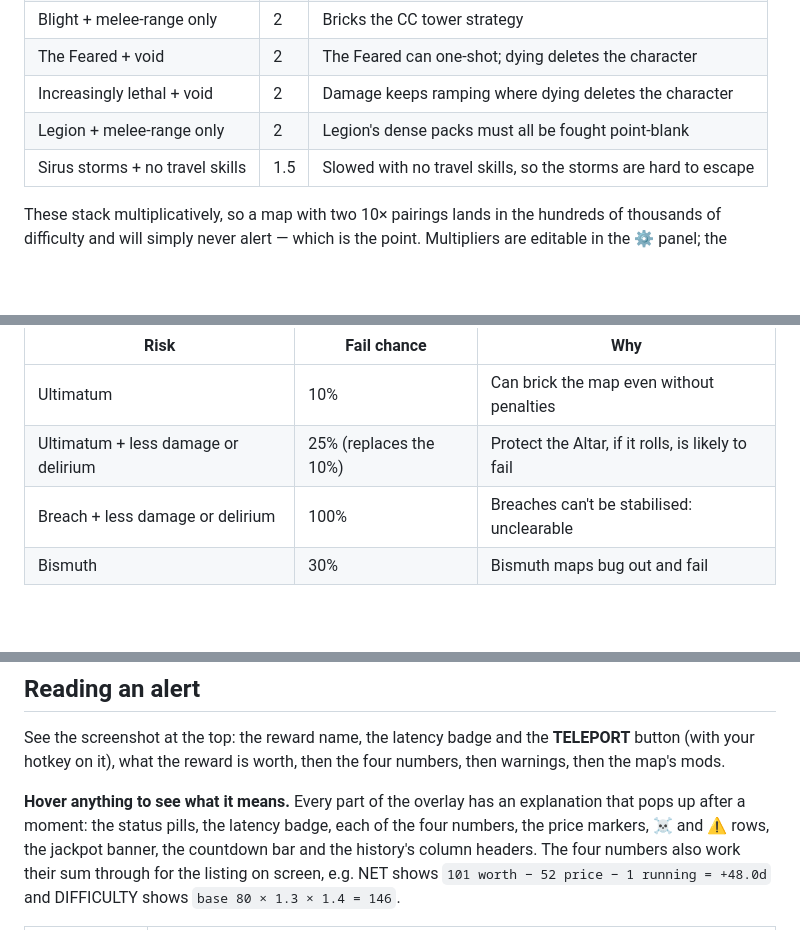
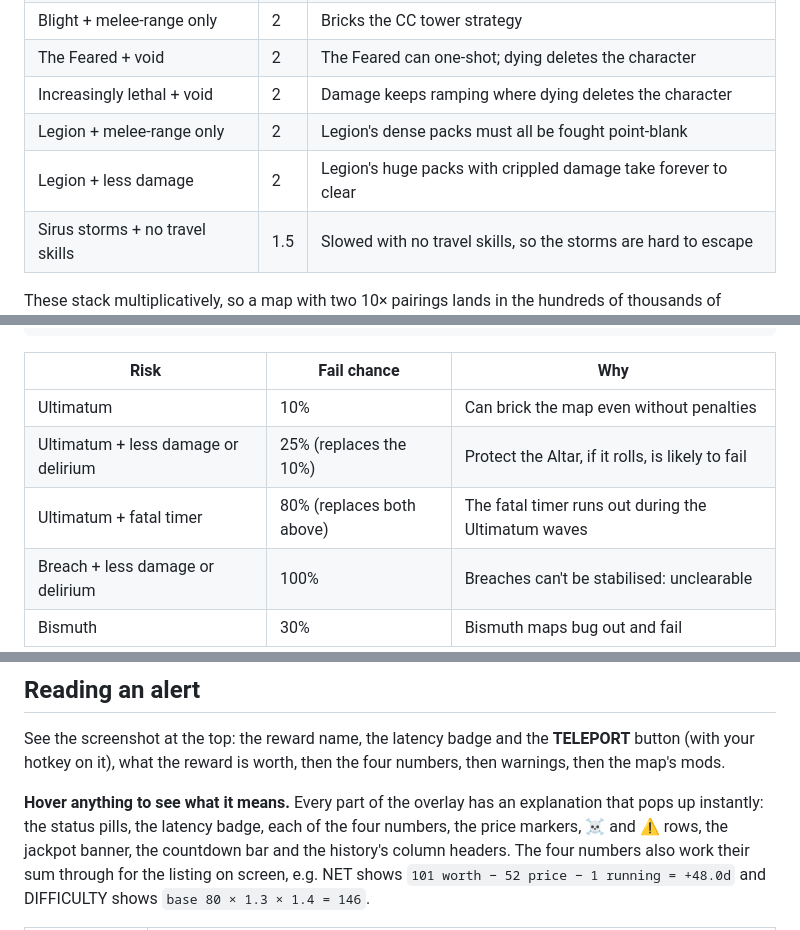
Before and after one commit to Kuderic/PoEValdoAssistant, a Markdown page: README.md, 3 parts joined by grey strips. Rendered like a GitHub page; blank space fills up the shorter version.

```diff
--- a/README.md
+++ b/README.md
@@ -88,6 +88,7 @@ note saying what actually goes wrong:
 | The Feared + void | 2 | The Feared can one-shot; dying deletes the character |
 | Increasingly lethal + void | 2 | Damage keeps ramping where dying deletes the character |
 | Legion + melee-range only | 2 | Legion's dense packs must all be fought point-blank |
+| Legion + less damage | 2 | Legion's huge packs with crippled damage take forever to clear |
 | Sirus storms + no travel skills | 1.5 | Slowed with no travel skills, so the storms are hard to escape |
 
 These stack multiplicatively, so a map with two 10× pairings lands in the
@@ -109,6 +110,7 @@ NET  =  (1 − fail chance) × market price  −  asking price  −  running cos
 |---|---|---|
 | Ultimatum | 10% | Can brick the map even without penalties |
 | Ultimatum + less damage or delirium | 25% (replaces the 10%) | Protect the Altar, if it rolls, is likely to fail |
+| Ultimatum + fatal timer | 80% (replaces both above) | The fatal timer runs out during the Ultimatum waves |
 | Breach + less damage or delirium | 100% | Breaches can't be stabilised: unclearable |
 | Bismuth | 30% | Bismuth maps bug out and fail |
 
@@ -196,7 +199,7 @@ See the screenshot at the top: the reward name, the latency badge and the
 the four numbers, then warnings, then the map's mods.
 
 **Hover anything to see what it means.** Every part of the overlay has an
-explanation that pops up after a moment: the status pills, the latency badge,
+explanation that pops up instantly: the status pills, the latency badge,
 each of the four numbers, the price markers, ☠ and ⚠ rows, the jackpot
 banner, the countdown bar and the history's column headers. The four numbers
 also work their sum through for the listing on screen, e.g. NET shows
```
Also changed, not shown: other parts of README.md (+16 -6 lines), DESIGN.md (+29 -8 lines), docs/overlay-alert.png, docs/overlay-jackpot.png, docs/overlay-prices.png (added), docs/overlay-setup.png, docs/overlay-super-jackpot.png, 6 other files.
